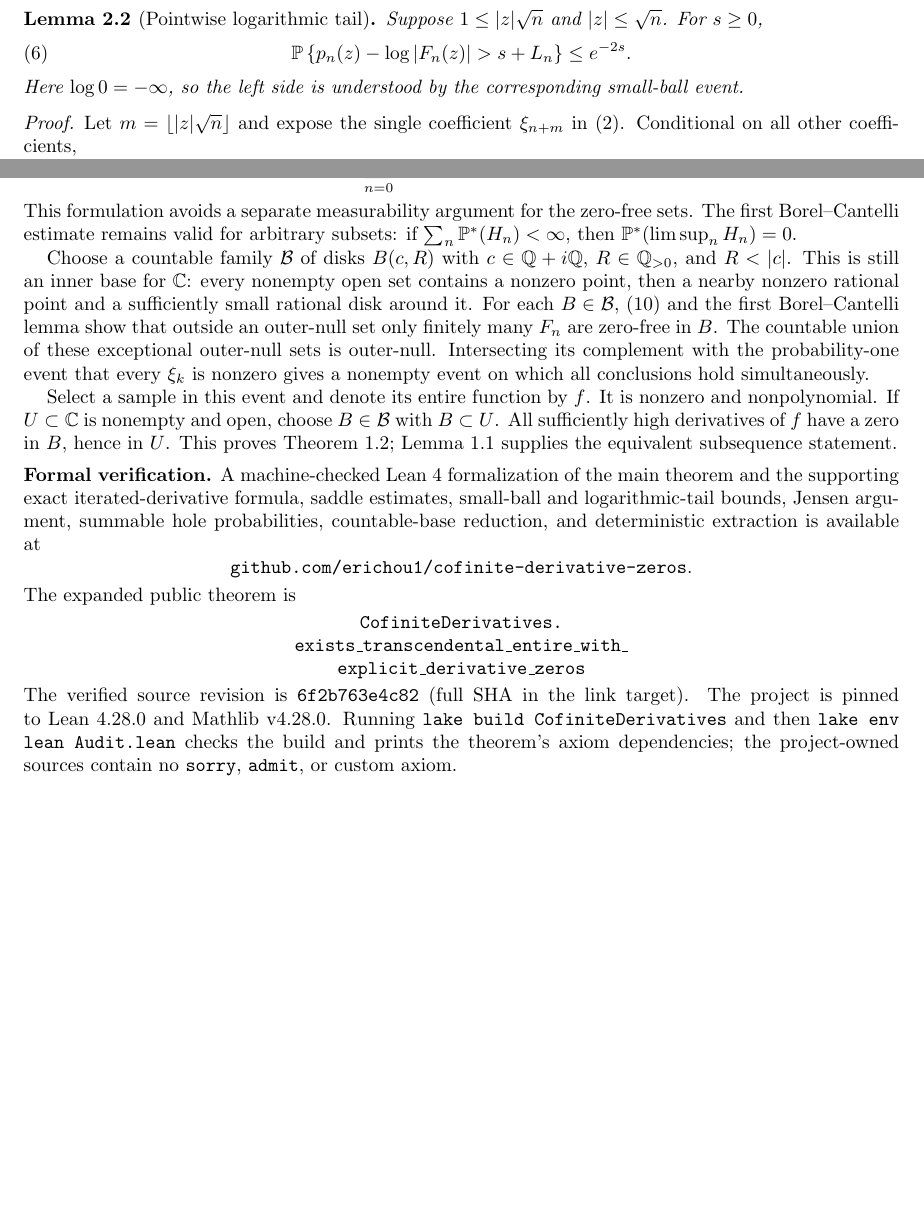
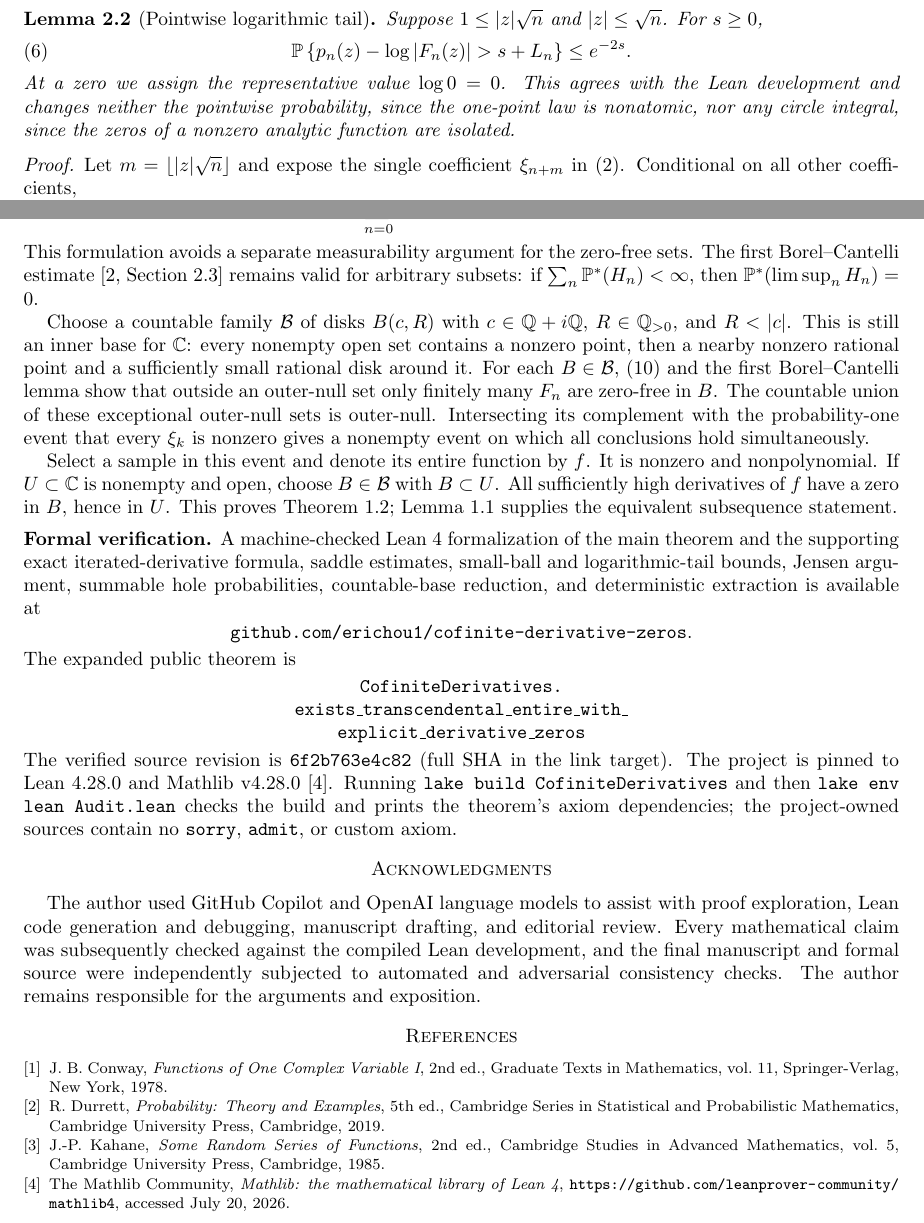
Before and after one commit to erichou1/cofinite-derivative-zeros, a LaTeX paper (paper.tex): two parts of pages 3 and 4 of 4, joined at a grey line, cut so that both start at the same text, the shorter picture padded with empty space. Compiled offline with pdfLaTeX.

Commit message:
Add author identification, AI acknowledgment, and references

```diff
--- a/paper.tex
+++ b/paper.tex
@@ -156,7 +155,7 @@ Suppose $1\leq |z|\sqrt n$ and $|z|\leq\sqrt n$.  For $s\geq0$,
 \begin{equation}\label{eq:pointwise-tail}
  \Pp\left\{p_n(z)-\log|F_n(z)|>s+L_n\right\}\leq e^{-2s}.
 \end{equation}
-Here $\log0=-\infty$, so the left side is understood by the corresponding small-ball event.
+At a zero we assign the representative value $\log0=0$.  This agrees with the Lean development and changes neither the pointwise probability, since the one-point law is nonatomic, nor any circle integral, since the zeros of a nonzero analytic function are isolated.
 \end{lemma}
 
 \begin{proof}
@@ -242,7 +241,7 @@ for all sufficiently large $n$.  The series of the right-hand side converges; fo
 \begin{equation}\label{eq:summable-holes}
  \sum_{n=0}^{\infty}\Pp^*\bigl(H_n(c,R)\bigr)<\infty.
 \end{equation}
-This formulation avoids a separate measurability argument for the zero-free sets.  The first Borel--Cantelli estimate remains valid for arbitrary subsets: if $\sum_n\Pp^*(H_n)<\infty$, then $\Pp^*(\limsup_n H_n)=0$.
+This formulation avoids a separate measurability argument for the zero-free sets.  The first Borel--Cantelli estimate \cite[Section~2.3]{Durrett} remains valid for arbitrary subsets: if $\sum_n\Pp^*(H_n)<\infty$, then $\Pp^*(\limsup_n H_n)=0$.
 
 Choose a countable family $\mathcal B$ of disks $B(c,R)$ with $c\in\mathbb Q+i\mathbb Q$, $R\in\mathbb Q_{>0}$, and $R<|c|$.  This is still an inner base for $\C$: every nonempty open set contains a nonzero point, then a nearby nonzero rational point and a sufficiently small rational disk around it.  For each $B\in\mathcal B$, \eqref{eq:summable-holes} and the first Borel--Cantelli lemma show that outside an outer-null set only finitely many $F_n$ are zero-free in $B$.  The countable union of these exceptional outer-null sets is outer-null.  Intersecting its complement with the probability-one event that every $\xi_k$ is nonzero gives a nonempty event on which all conclusions hold simultaneously.
 
@@ -265,6 +264,33 @@ explicit\_derivative\_zeros
 The verified source revision is
 \href{https://github.com/erichou1/cofinite-derivative-zeros/tree/6f2b763e4c82c5c8662338b1cea5893d14264078}
 {\texttt{6f2b763e4c82}} (full SHA in the link target).
-The project is pinned to Lean~4.28.0 and Mathlib~v4.28.0.  Running \texttt{lake build CofiniteDerivatives} and then \texttt{lake env lean Audit.lean} checks the build and prints the theorem's axiom dependencies; the project-owned sources contain no \texttt{sorry}, \texttt{admit}, or custom axiom.
+The project is pinned to Lean~4.28.0 and Mathlib~v4.28.0 \cite{Mathlib}.  Running \texttt{lake build CofiniteDerivatives} and then \texttt{lake env lean Audit.lean} checks the build and prints the theorem's axiom dependencies; the project-owned sources contain no \texttt{sorry}, \texttt{admit}, or custom axiom.
+
+\section*{Acknowledgments}
+The author used GitHub Copilot and OpenAI language models to assist with proof exploration, Lean code generation and debugging, manuscript drafting, and editorial review.  Every mathematical claim was subsequently checked against the compiled Lean development, and the final manuscript and formal source were independently subjected to automated and adversarial consistency checks.  The author remains responsible for the arguments and exposition.
+
+\begin{thebibliography}{9}
+
+\bibitem{Conway}
+J.~B. Conway,
+\emph{Functions of One Complex Variable I},
+2nd ed., Graduate Texts in Mathematics, vol.~11, Springer-Verlag, New York, 1978.
+
+\bibitem{Durrett}
+R. Durrett,
+\emph{Probability: Theory and Examples},
+5th ed., Cambridge Series in Statistical and Probabilistic Mathematics, Cambridge University Press, Cambridge, 2019.
+
+\bibitem{Kahane}
+J.-P. Kahane,
+\emph{Some Random Series of Functions},
+2nd ed., Cambridge Studies in Advanced Mathematics, vol.~5, Cambridge University Press, Cambridge, 1985.
+
+\bibitem{Mathlib}
+The Mathlib Community,
+\emph{Mathlib: the mathematical library of Lean 4},
+\url{https://github.com/leanprover-community/mathlib4}, accessed July 20, 2026.
+
+\end{thebibliography}
 
 \end{document}
```
Also changed, not shown: paper.tex (21 more changed lines).
